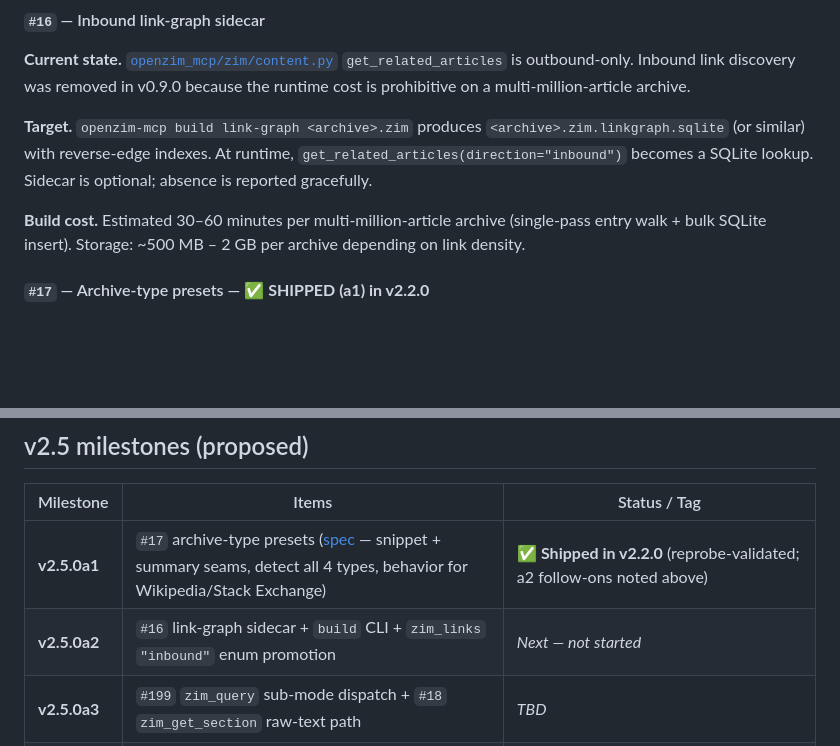
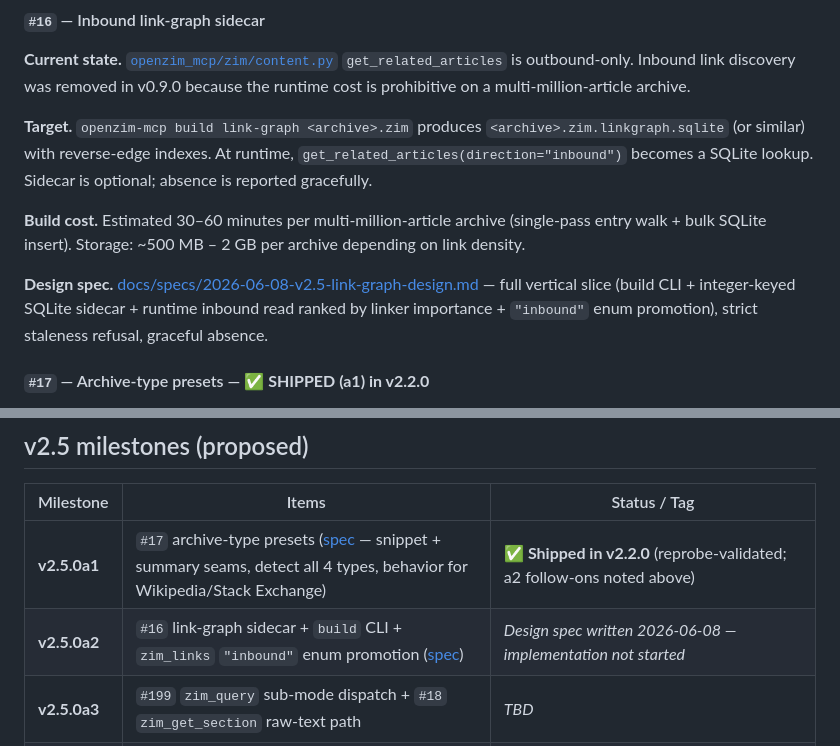
Before and after one commit to cameronrye/openzim-mcp, a Markdown page: docs/roadmap.md, 2 parts joined by grey strips. GitHub-like rendering; blank space fills up the shorter version.

```diff
--- a/docs/roadmap.md
+++ b/docs/roadmap.md
@@ -66,6 +66,8 @@ Independent of runtime code; both items add operator-build commands that produce
 
 **Build cost.** Estimated 30–60 minutes per multi-million-article archive (single-pass entry walk + bulk SQLite insert). Storage: ~500 MB – 2 GB per archive depending on link density.
 
+**Design spec.** [docs/specs/2026-06-08-v2.5-link-graph-design.md](specs/2026-06-08-v2.5-link-graph-design.md) — full vertical slice (build CLI + integer-keyed SQLite sidecar + runtime inbound read ranked by linker importance + `"inbound"` enum promotion), strict staleness refusal, graceful absence.
+
 #### `#17` — Archive-type presets — ✅ **SHIPPED (a1) in v2.2.0**
 
 **Target (met for a1).** Detect archive type via the `M`-namespace metadata + heuristics on `Creator` / `Name` / `Title`. Each detected type has a preset that adjusts snippet shape and summary style. Presets are data, not code — bundled [`openzim_mcp/data/presets.toml`](../openzim_mcp/data/presets.toml), with `OPENZIM_MCP_PRESETS_OVERRIDE_PATH` deep-merge and per-archive pins. See [the design spec](specs/2026-06-04-v2.5-archive-type-presets-design.md).
@@ -117,7 +119,7 @@ Open commitments referenced from production code (`openzim_mcp/tools/`) and test
 | Milestone | Items | Status / Tag |
 | --- | --- | --- |
 | **v2.5.0a1** | `#17` archive-type presets ([spec](specs/2026-06-04-v2.5-archive-type-presets-design.md) — snippet + summary seams, detect all 4 types, behavior for Wikipedia/Stack Exchange) | ✅ **Shipped in v2.2.0** (reprobe-validated; a2 follow-ons noted above) |
-| **v2.5.0a2** | `#16` link-graph sidecar + `build` CLI + `zim_links` `"inbound"` enum promotion | _Next — not started_ |
+| **v2.5.0a2** | `#16` link-graph sidecar + `build` CLI + `zim_links` `"inbound"` enum promotion ([spec](specs/2026-06-08-v2.5-link-graph-design.md)) | _Design spec written 2026-06-08 — implementation not started_ |
 | **v2.5.0a3** | `#199` `zim_query` sub-mode dispatch + `#18` `zim_get_section` raw-text path | _TBD_ |
 | **v2.5.0a4** | sub-D-3 if triggered + `zim_get` `compact` default revisit (telemetry-driven) | sub-D-3 → **close-by-default 2026-07-19** unless a field trigger fires (see status above); compact revisit _TBD_ |
 | **v2.5.0a5** | sub-D-4 if triggered | **close-by-default 2026-07-19** unless triggers fire (see status above) |
```
Also changed, not shown: docs/specs/2026-06-08-v2.5-link-graph-design.md (added, +129 -0 lines).
